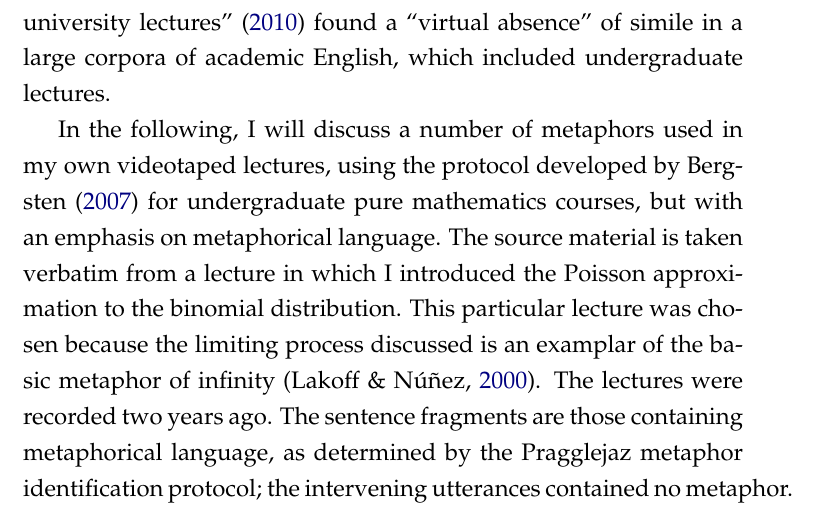
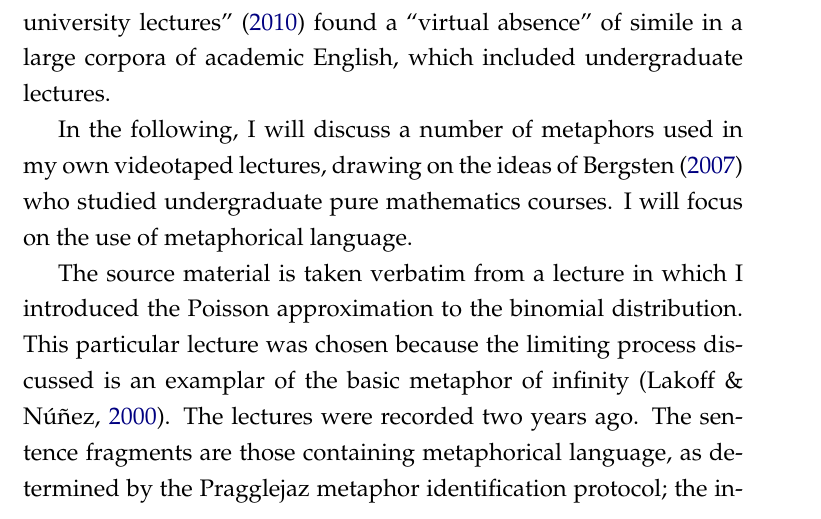
Before and after one commit to RobinHankin/thesis, a LaTeX thesis (main.tex, which reads chapters/chapter4.tex): part of page 39 of 74, cut so that both start at the same text. Compiled offline with pdfLaTeX.

Commit message:
fixes #19

```diff
--- a/chapters/chapter4.tex
+++ b/chapters/chapter4.tex
@@ -135,17 +135,19 @@ of simile in a large corpora of academic English, which included
 undergraduate lectures.
 
 In the following, I will discuss a number of metaphors used in my own
-videotaped lectures, using the protocol developed
-by~\mycite{bergsten2007} for undergraduate pure mathematics courses,
-but with an emphasis on metaphorical language.  The source material is
-taken verbatim from a lecture in which I introduced the Poisson
-approximation to the binomial distribution.  This particular lecture
-was chosen because the limiting process discussed is an examplar of
-the basic metaphor of infinity~\parencite{lakoff2000}.  The lectures
-were recorded two years ago.  The sentence fragments are those
-containing metaphorical language, as determined by
-the~\citeauthor{pragglejaz2007} metaphor identification protocol; the
-intervening utterances contained no metaphor.
+videotaped lectures, drawing on the ideas of~\mycite{bergsten2007} who
+studied undergraduate pure mathematics courses.  I will focus on the
+use of metaphorical language.
+
+The source material is taken verbatim from a lecture in which I
+introduced the Poisson approximation to the binomial distribution.
+This particular lecture was chosen because the limiting process
+discussed is an examplar of the basic metaphor of
+infinity~\parencite{lakoff2000}.  The lectures were recorded two years
+ago.  The sentence fragments are those containing metaphorical
+language, as determined by the~\citeauthor{pragglejaz2007} metaphor
+identification protocol; the intervening utterances contained no
+metaphor.
 
 \begin{description}
 \item[\metaphor{We} have been talking quite a lot about the Binomial
```
